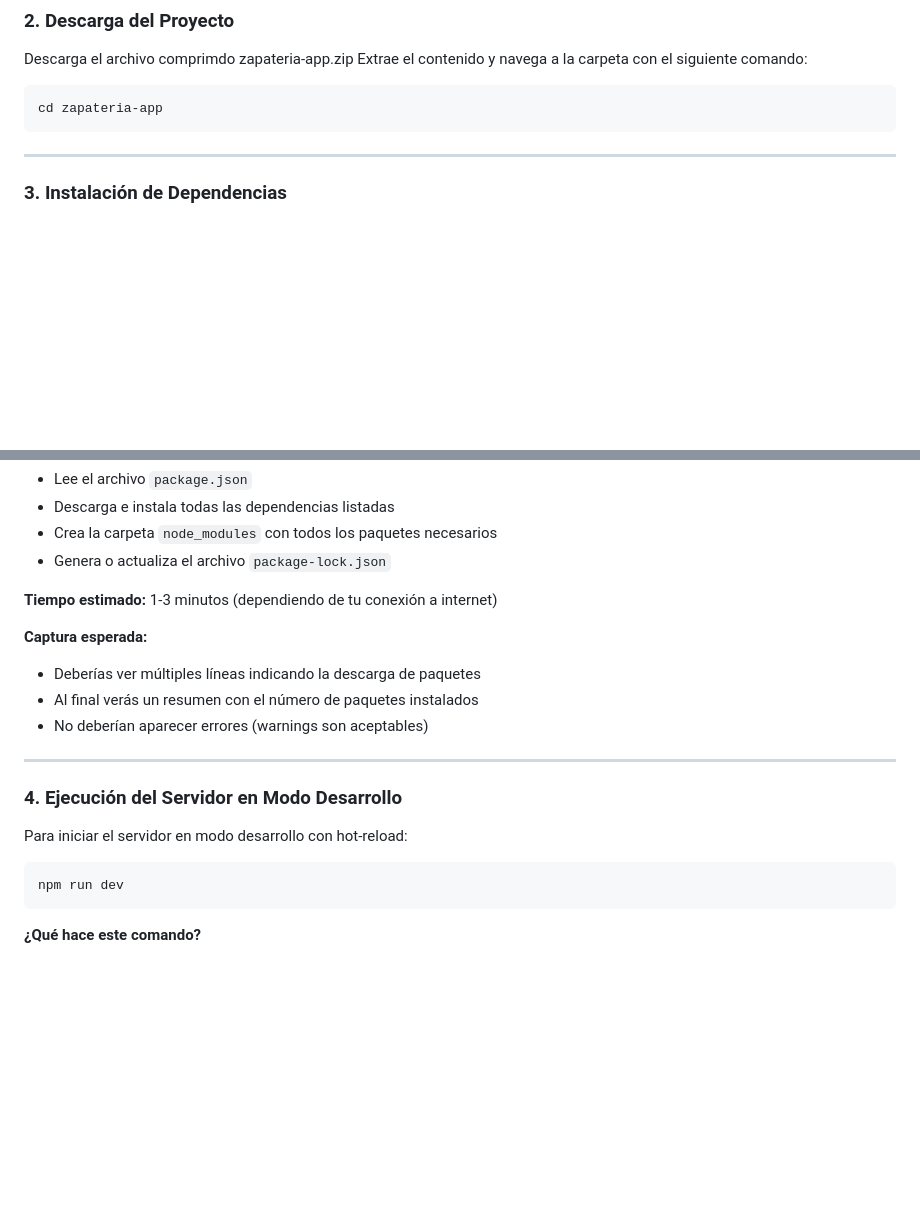
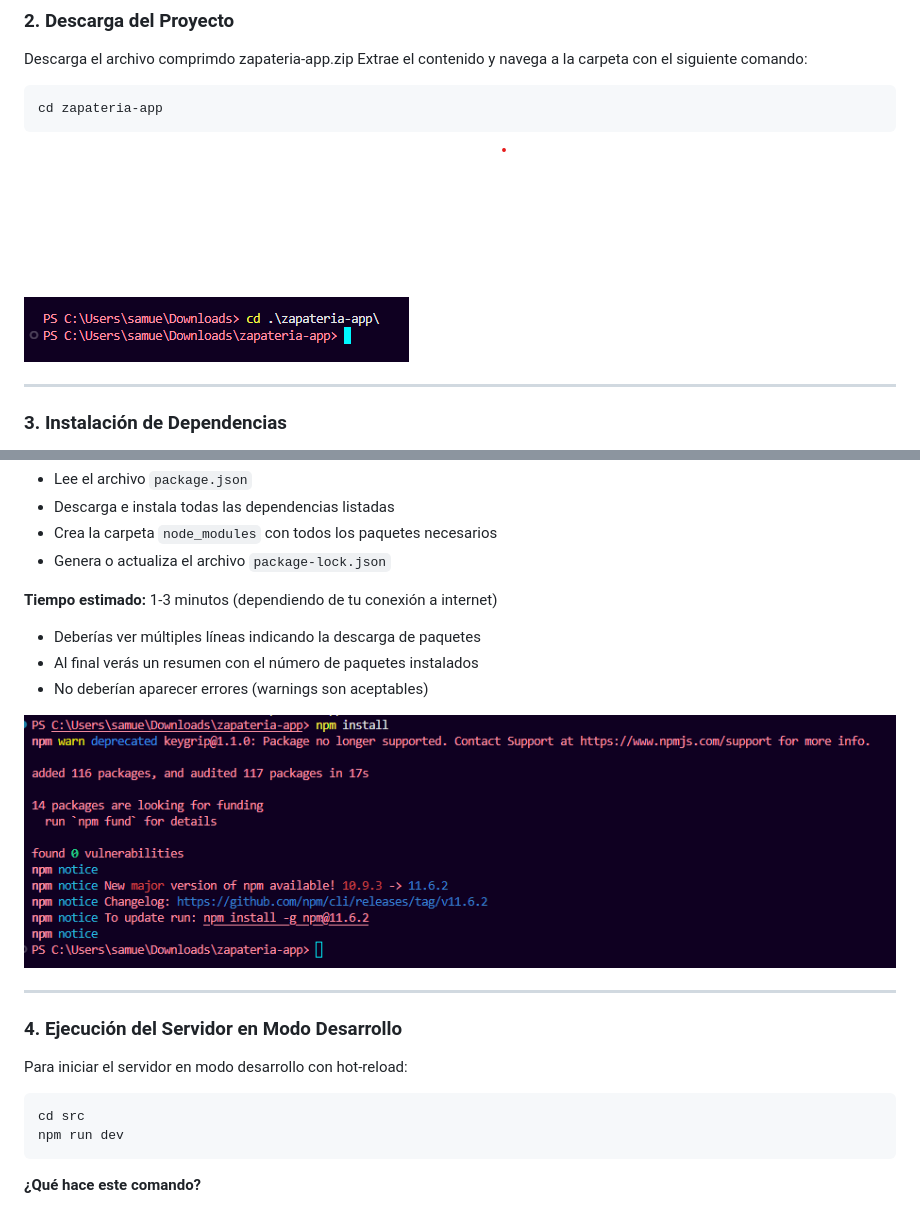
Before and after one commit to L2342/Taller13-Zapateria-Aether, a Markdown page: INSTRUCCIONES.md, 2 parts joined by grey strips. Drawn GitHub-style; pictures changed too: screenshots/img2.png (added), screenshots/img3.png (added); blank space fills up the shorter version.

````diff
--- a/INSTRUCCIONES.md
+++ b/INSTRUCCIONES.md
@@ -37,6 +37,7 @@ Extrae el contenido y navega a la carpeta con el siguiente comando:
 ```bash
 cd zapateria-app
 ```
+![Carpeta](screenshots/img2.png)
 
 ---
 
@@ -56,10 +57,13 @@ npm install
 
 **Tiempo estimado:** 1-3 minutos (dependiendo de tu conexión a internet)
 
-**Captura esperada:**
+
 - Deberías ver múltiples líneas indicando la descarga de paquetes
 - Al final verás un resumen con el número de paquetes instalados
 - No deberían aparecer errores (warnings son aceptables)
+
+![npminstall](screenshots/img3.png)
+
 
 ---
 
@@ -68,6 +72,7 @@ npm install
 Para iniciar el servidor en modo desarrollo con hot-reload:
 
 ```bash
+cd src
 npm run dev
 ```
 
````
Also changed, not shown: 4 other files.
